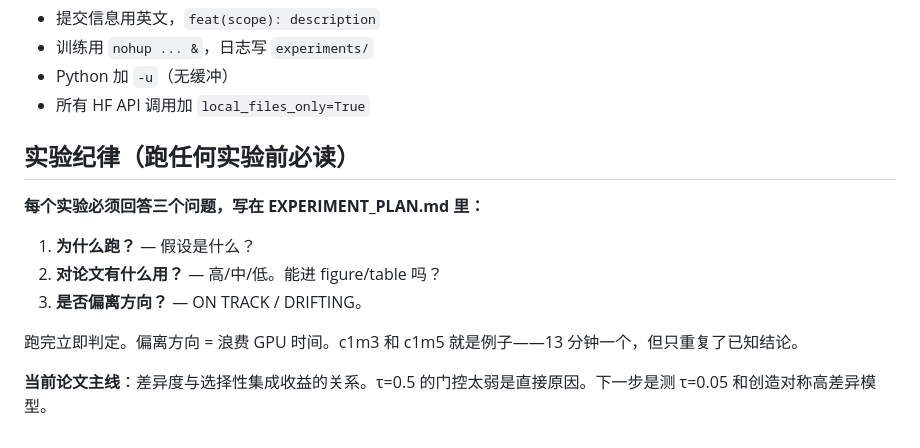
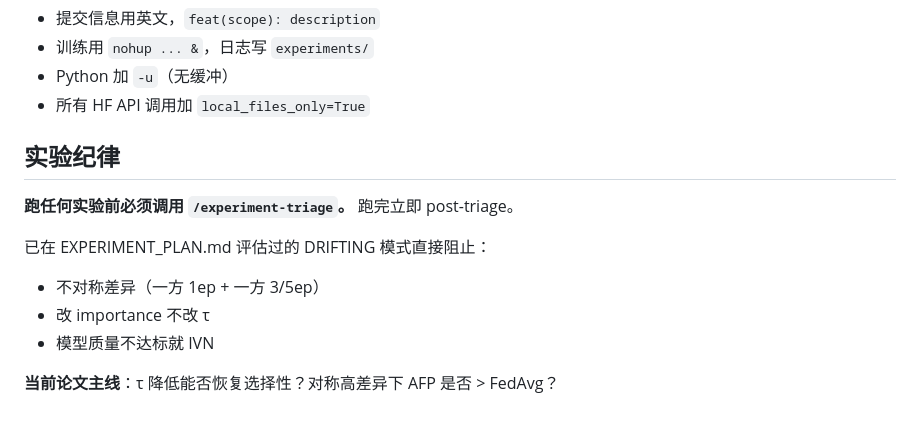
Before and after one commit to FauReam/AFP, a Markdown page: CLAUDE.md, the part around the change. GitHub-like rendering.

Commit message:
feat: experiment-triage skill, clean 12 unused skills
Add .claude/skills/experiment-triage/SKILL.md:
- Pre-triage: hypothesis, paper value, direction check before every run
- Post-triage: log result, track effective/wasted GPU time
- Batch guard: stop queue on first DRIFTING result
- DRIFTING blocklist: asymmetric divergence, importance-only changes

Remove 12 project-irrelevant skills:
docx, xlsx, exploratory-data-analysis, networkx, pymc, pymoo,
shap, statistical-analysis, statsmodels, sympy, torch-geometric, umap-learn

Keep 8: transformers, matplotlib, seaborn, polars, pytorch-lightning,
scikit-learn, markdown-mermaid-writing, pdf

```diff
--- a/CLAUDE.md
+++ b/CLAUDE.md
@@ -75,14 +75,13 @@ AFP/
 - Python 加 `-u`（无缓冲）
 - 所有 HF API 调用加 `local_files_only=True`
 
-## 实验纪律（跑任何实验前必读）
+## 实验纪律
 
-**每个实验必须回答三个问题，写在 EXPERIMENT_PLAN.md 里：**
+**跑任何实验前必须调用 `/experiment-triage`。** 跑完立即 post-triage。
 
-1. **为什么跑？** — 假设是什么？
-2. **对论文有什么用？** — 高/中/低。能进 figure/table 吗？
-3. **是否偏离方向？** — ON TRACK / DRIFTING。
+已在 EXPERIMENT_PLAN.md 评估过的 DRIFTING 模式直接阻止：
+- 不对称差异（一方 1ep + 一方 3/5ep）
+- 改 importance 不改 τ
+- 模型质量不达标就 IVN
 
-跑完立即判定。偏离方向 = 浪费 GPU 时间。c1m3 和 c1m5 就是例子——13 分钟一个，但只重复了已知结论。
-
-**当前论文主线**：差异度与选择性集成收益的关系。τ=0.5 的门控太弱是直接原因。下一步是测 τ=0.05 和创造对称高差异模型。
+**当前论文主线**：τ 降低能否恢复选择性？对称高差异下 AFP 是否 > FedAvg？
```
Also changed, not shown: 1 other file.
